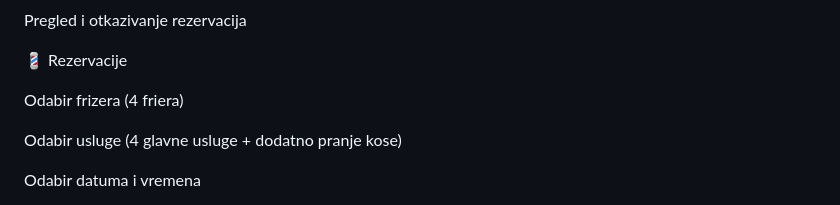
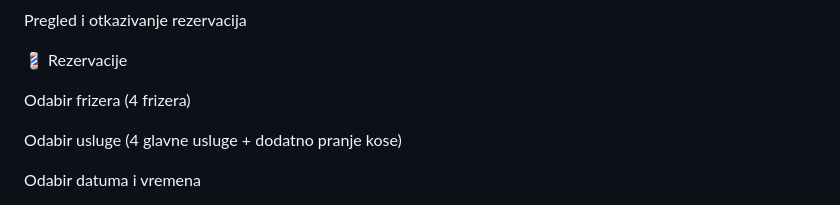
Before and after one commit to LovreD/Projektni-zadatak, a Markdown page: README.md, the part around the change. GitHub-like rendering.

```diff
--- a/README.md
+++ b/README.md
@@ -26,7 +26,7 @@ Pregled i otkazivanje rezervacija
 
 💈 Rezervacije
 
-Odabir frizera (4 friera)
+Odabir frizera (4 frizera)
 
 Odabir usluge (4 glavne usluge + dodatno pranje kose)
 
```
